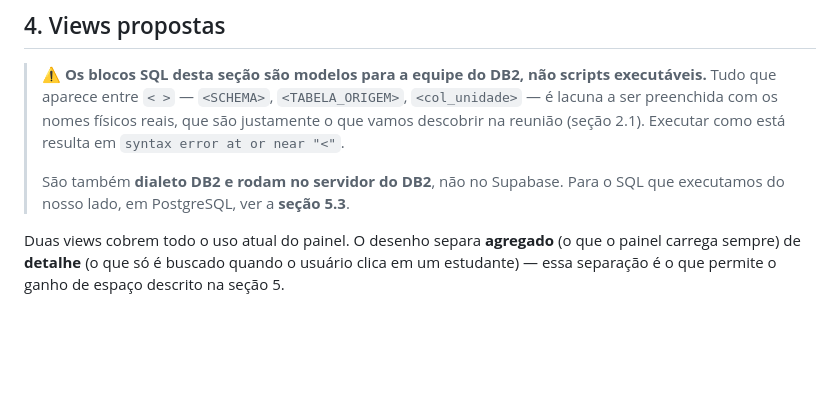
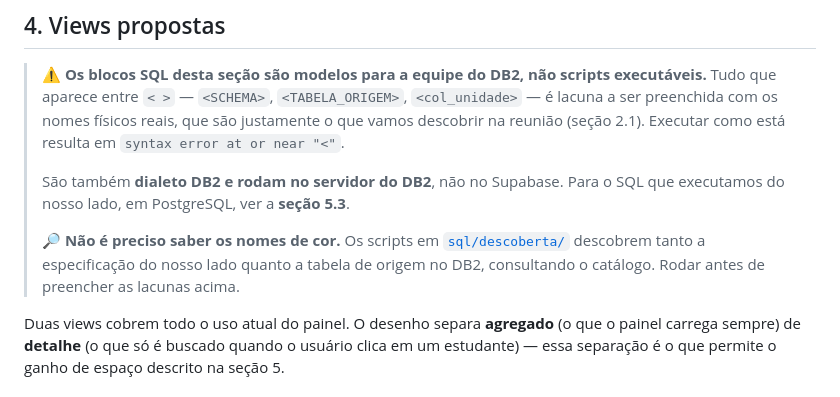
Before and after one commit to smedigital-desenv/mapa-sme, a Markdown page: docs/DB2_METADADOS_VIEWS.md, the part around the change. GitHub-like rendering; blank space fills up the shorter version.

```diff
--- a/docs/DB2_METADADOS_VIEWS.md
+++ b/docs/DB2_METADADOS_VIEWS.md
@@ -228,6 +228,11 @@ alias estável. Isso evita replicar tratamento de string em toda consulta do nos
 >
 > São também **dialeto DB2 e rodam no servidor do DB2**, não no Supabase. Para o SQL que
 > executamos do nosso lado, em PostgreSQL, ver a **seção 5.3**.
+>
+> 🔎 **Não é preciso saber os nomes de cor.** Os scripts em
+> [`sql/descoberta/`](../sql/descoberta/README.md) descobrem tanto a especificação do nosso lado
+> quanto a tabela de origem no DB2, consultando o catálogo. Rodar antes de preencher as lacunas
+> acima.
 
 Duas views cobrem todo o uso atual do painel. O desenho separa **agregado** (o que o painel
 carrega sempre) de **detalhe** (o que só é buscado quando o usuário clica em um estudante) —
```
Also changed, not shown: sql/descoberta/README.md (added, +74 -0 lines).
